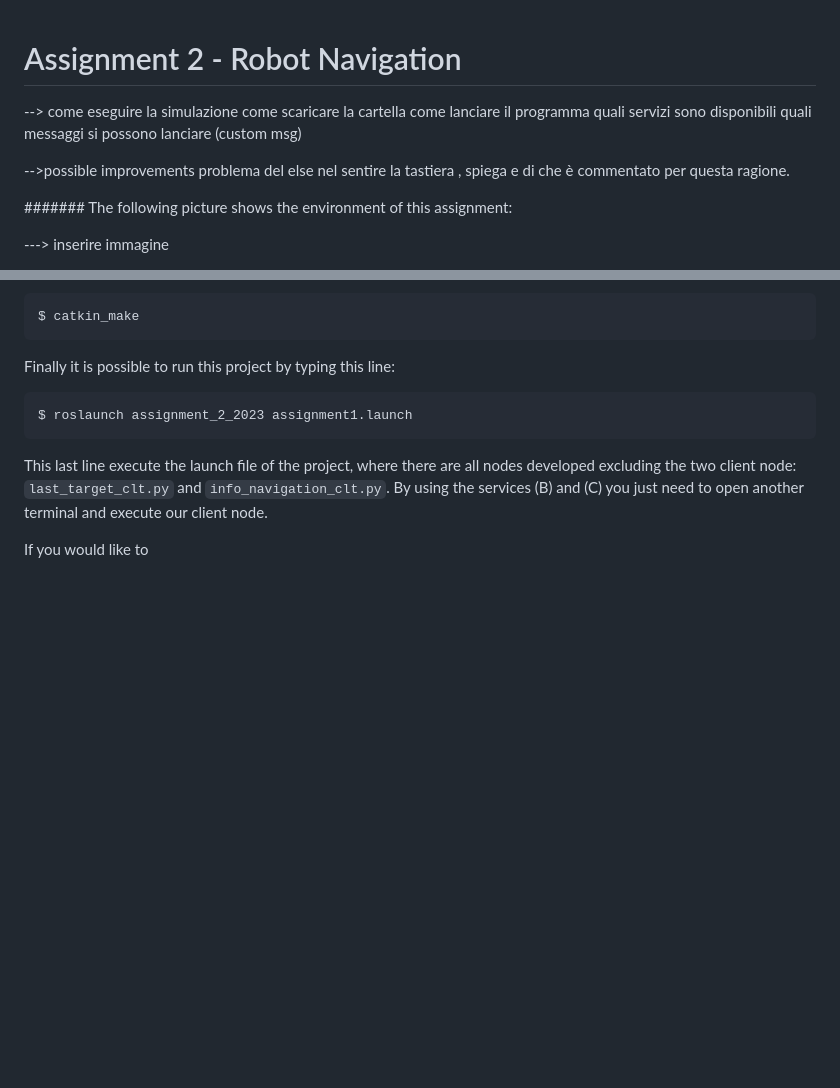
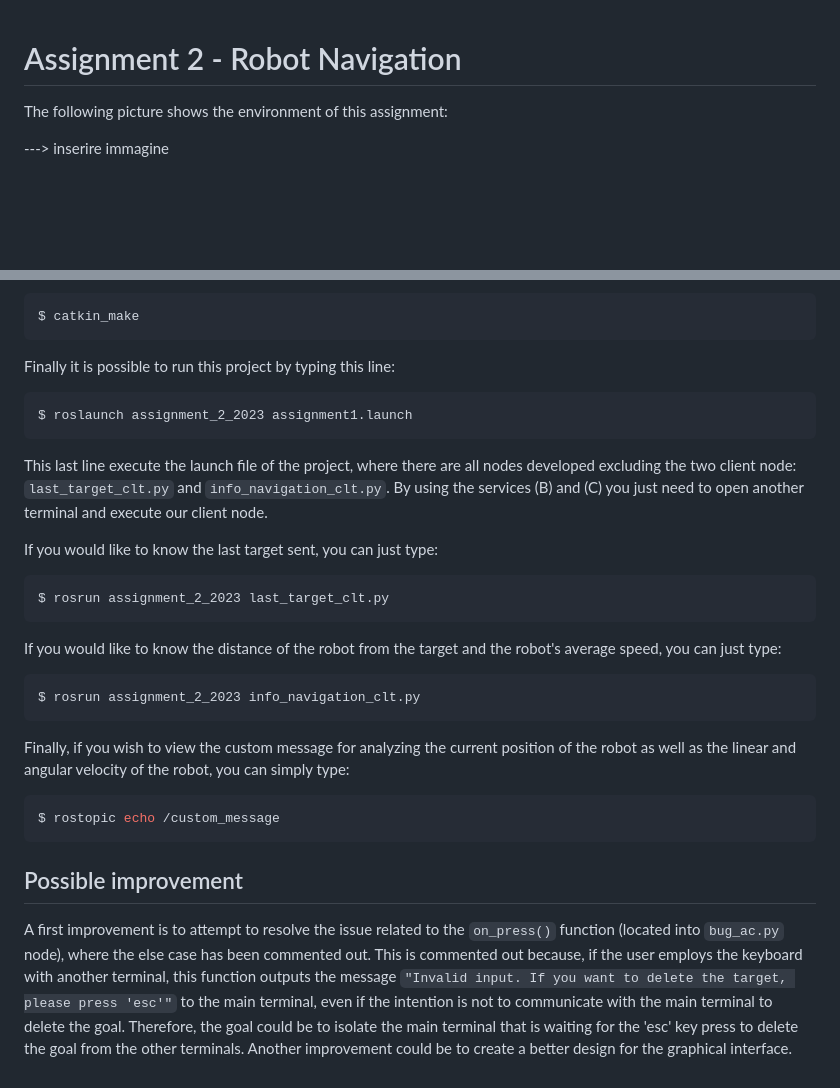
Before and after one commit to Luca23C/Assignment_2, a Markdown page: README.md, 2 parts joined by grey strips. Rendered like a GitHub page; blank space fills up the shorter version.

Commit message:
readme without images

````diff
--- a/README.md
+++ b/README.md
@@ -1,15 +1,5 @@
 # Assignment 2 - Robot Navigation
 
---> come eseguire la simulazione
-come scaricare la cartella
-come lanciare il programma
-quali servizi sono disponibili
-quali messaggi si possono lanciare (custom msg)
-
--->possible improvements
-problema del else nel sentire la tastiera , spiega e di che è commentato per questa ragione.
-
-#######
 The following picture shows the environment of this assignment:
 
 ---> inserire immagine
@@ -88,7 +78,23 @@ Finally it is possible to run this project by typing this line:
 $ roslaunch assignment_2_2023 assignment1.launch
 ```
 
-This last line execute the launch file of the project, where there are all nodes developed excluding the two client node: `last_target_clt.py` and `info_navigation_clt.py`.
-By using the services (B) and (C) you just need to open another terminal and execute our client node.
+This last line execute the launch file of the project, where there are all nodes developed excluding the two client node: `last_target_clt.py` and `info_navigation_clt.py`. By using the services (B) and (C) you just need to open another terminal and execute our client node.
 
-If you would like to
+If you would like to know the last target sent, you can just type:
+```bash
+$ rosrun assignment_2_2023 last_target_clt.py
+```
+
+If you would like to know the distance of the robot from the target and the robot's average speed, you can just type:
+```bash
+$ rosrun assignment_2_2023 info_navigation_clt.py
+```
+
+Finally, if you wish to view the custom message for analyzing the current position of the robot as well as the linear and angular velocity of the robot, you can simply type:
+```bash
+$ rostopic echo /custom_message
+```
+
+## Possible improvement
+A first improvement is to attempt to resolve the issue related to the `on_press()` function (located into `bug_ac.py` node), where the else case has been commented out. This is commented out because, if the user employs the keyboard with another terminal, this function outputs the message `"Invalid input. If you want to delete the target, please press 'esc'"` to the main terminal, even if the intention is not to communicate with the main terminal to delete the goal. Therefore, the goal could be to isolate the main terminal that is waiting for the 'esc' key press to delete the goal from the other terminals.
+Another improvement could be to create a better design for the graphical interface.
````
